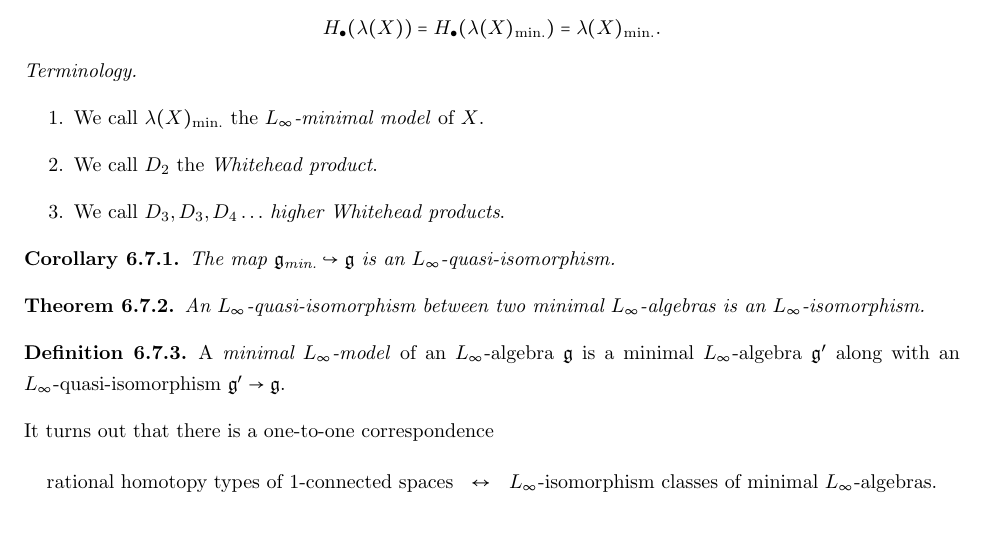
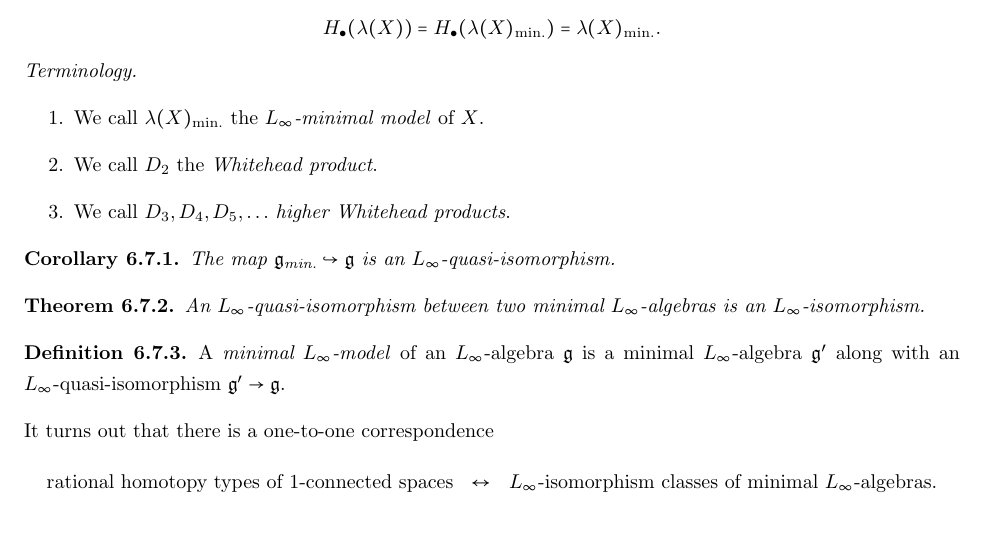
Before and after one commit to PHart3/MATH-course-notes, a LaTeX document (Geometry-Topology/MATH-8360-notes.tex): part of page 65 of 65, cut so that both start at the same text. Compiled offline with pdfLaTeX.

Commit message:
small change

```diff
--- a/Geometry-Topology/MATH-8360-notes.tex
+++ b/Geometry-Topology/MATH-8360-notes.tex
@@ -4097,7 +4097,7 @@ H_{\bullet}(\lambda(X)) = H_{\bullet}(\lambda(X)_{\text{min.}}) = \lambda(X)_{\t
 \be
 \item We call $\lambda(X)_{\text{min.}}$ the \textit{$L_{\infty}$-minimal model} of $X$.
 \item We call $D_2$ the \textit{Whitehead product}.
-\item We call $D_3, D_3, D_4 \ldots $ \textit{higher Whitehead products}.
+\item We call $D_3, D_4, D_5, \ldots $ \textit{higher Whitehead products}.
 \ee
 \end{term}
 
```
Also changed, not shown: Geometry-Topology/MATH-8360-notes.pdf.
